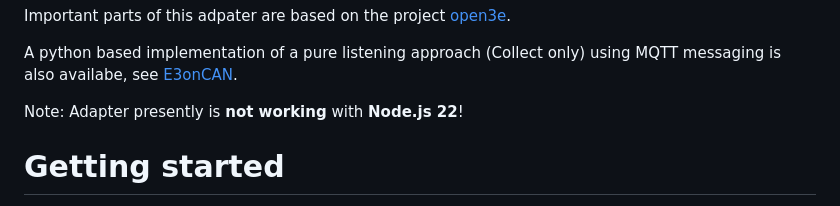
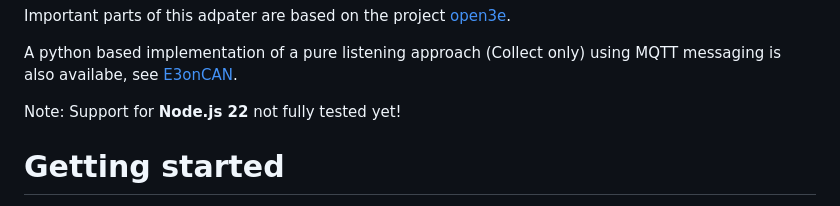
Before and after one commit to MyHomeMyData/ioBroker.e3oncan, a Markdown page: README.md, the part around the change. Drawn GitHub-style.

Commit message:
Updated Readme regarding nodejs 22 support

```diff
--- a/README.md
+++ b/README.md
@@ -34,7 +34,7 @@ Important parts of this adpater are based on the project [open3e](https://github
 
 A python based implementation of a pure listening approach (Collect only) using MQTT messaging is also availabe, see [E3onCAN](https://github.com/MyHomeMyData/E3onCAN).
 
-Note: Adapter presently is **not working** with **Node.js 22**!
+Note: Support for **Node.js 22** not fully tested yet!
 
 # Getting started
 
```
